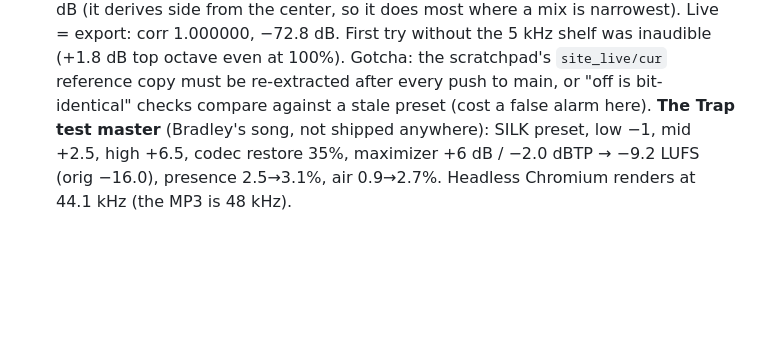
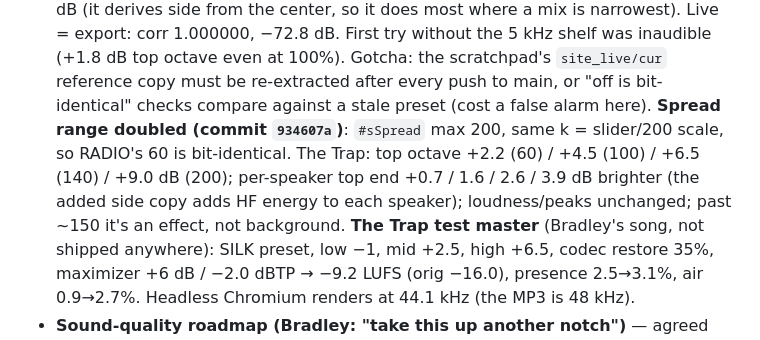
Before and after one commit to spalter9/spaltertech-site, a Markdown page: CLAUDE.md, the part around the change. Drawn GitHub-style; blank space fills up the shorter version.

Commit message:
Note the doubled spread range
Co-Authored-By: Claude Opus 5.5 <noreply@anthropic.com>
Claude-Session: https://claude.ai/code/session_01UZLHa231FR1hbNMw7ML2WE

```diff
--- a/CLAUDE.md
+++ b/CLAUDE.md
@@ -703,6 +703,12 @@ real secrets there. `.wrangler/` (local D1 state) is also gitignored.
   Gotcha: the scratchpad's `site_live/cur` reference copy must be
   re-extracted after every push to main, or "off is bit-identical"
   checks compare against a stale preset (cost a false alarm here).
+  **Spread range doubled (commit `934607a`)**: `#sSpread` max 200, same
+  k = slider/200 scale, so RADIO's 60 is bit-identical. The Trap: top
+  octave +2.2 (60) / +4.5 (100) / +6.5 (140) / +9.0 dB (200); per-speaker
+  top end +0.7 / 1.6 / 2.6 / 3.9 dB brighter (the added side copy adds
+  HF energy to each speaker); loudness/peaks unchanged; past ~150 it's
+  an effect, not background.
   **The Trap test master** (Bradley's song, not shipped anywhere):
   SILK preset, low −1, mid +2.5, high +6.5, codec restore 35%, maximizer
   +6 dB / −2.0 dBTP → −9.2 LUFS (orig −16.0), presence 2.5→3.1%, air
```
